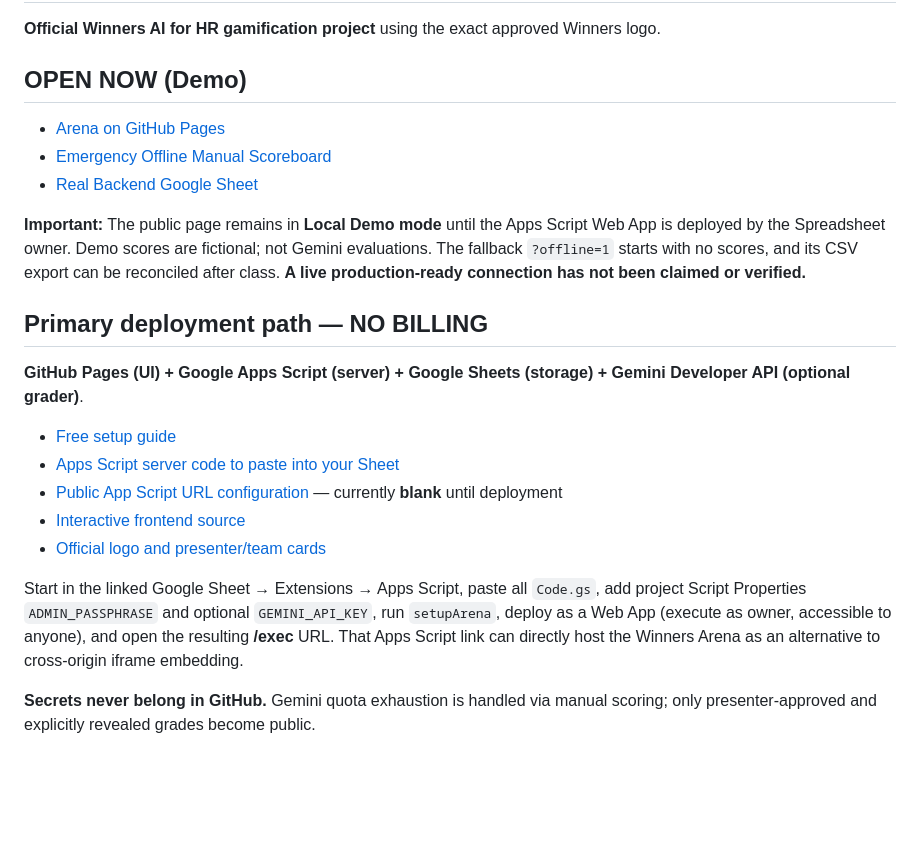
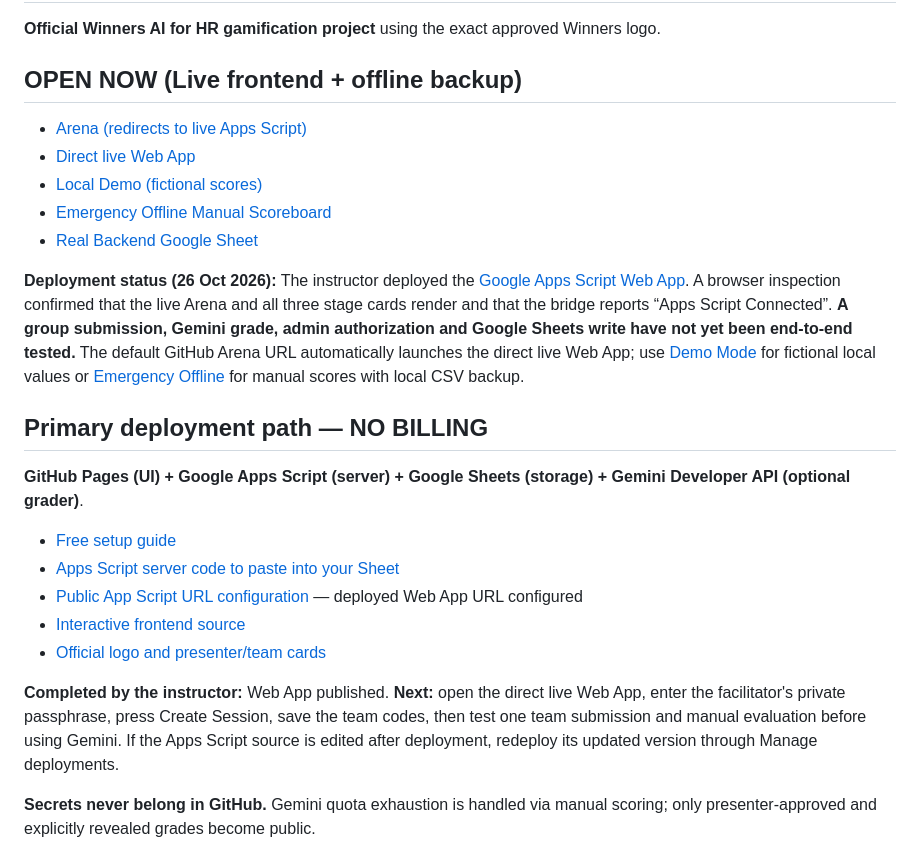
Before and after one commit to sahaarty0/winners-ai-for-hr, a Markdown page: arena/README.md, the part around the change. Rendered like a GitHub page; blank space fills up the shorter version.

Commit message:
Record verified live Apps Script link and keep end-to-end test status accurate

```diff
--- a/arena/README.md
+++ b/arena/README.md
@@ -2,13 +2,15 @@
 
 **Official Winners AI for HR gamification project** using the exact approved Winners logo.
 
-## OPEN NOW (Demo)
+## OPEN NOW (Live frontend + offline backup)
 
-- [Arena on GitHub Pages](https://sahaarty0.github.io/winners-ai-for-hr/arena/)
+- [Arena (redirects to live Apps Script)](https://sahaarty0.github.io/winners-ai-for-hr/arena/)
+- [Direct live Web App](https://script.google.com/macros/s/AKfycbyZUW9VDB82FN37sM4DBaW559_-ClInkfpV3HlYPqFLZyonOXOcXDbF6LQ2FRTYDdBq/exec)
+- [Local Demo (fictional scores)](https://sahaarty0.github.io/winners-ai-for-hr/arena/?demo=1)
 - [Emergency Offline Manual Scoreboard](https://sahaarty0.github.io/winners-ai-for-hr/arena/?offline=1)
 - [Real Backend Google Sheet](https://docs.google.com/spreadsheets/d/19zwo9t-NXAWZJla5eL5TrGgagR55v1KeIRJ_DRHFxu0/edit)
 
-**Important:** The public page remains in **Local Demo mode** until the Apps Script Web App is deployed by the Spreadsheet owner. Demo scores are fictional; not Gemini evaluations. The fallback `?offline=1` starts with no scores, and its CSV export can be reconciled after class. **A live production-ready connection has not been claimed or verified.**
+**Deployment status (26 Oct 2026):** The instructor deployed the [Google Apps Script Web App](https://script.google.com/macros/s/AKfycbyZUW9VDB82FN37sM4DBaW559_-ClInkfpV3HlYPqFLZyonOXOcXDbF6LQ2FRTYDdBq/exec). A browser inspection confirmed that the live Arena and all three stage cards render and that the bridge reports “Apps Script Connected”. **A group submission, Gemini grade, admin authorization and Google Sheets write have not yet been end-to-end tested.** The default GitHub Arena URL automatically launches the direct live Web App; use [Demo Mode](https://sahaarty0.github.io/winners-ai-for-hr/arena/?demo=1) for fictional local values or [Emergency Offline](https://sahaarty0.github.io/winners-ai-for-hr/arena/?offline=1) for manual scores with local CSV backup.
 
 ## Primary deployment path — NO BILLING
 
@@ -16,11 +18,11 @@
 
 - [Free setup guide](./apps-script/INSTALL.md)
 - [Apps Script server code to paste into your Sheet](./apps-script/Code.gs)
-- [Public App Script URL configuration](./apps-script-config.js) — currently **blank** until deployment
+- [Public App Script URL configuration](./apps-script-config.js) — deployed Web App URL configured
 - [Interactive frontend source](./app-free.js)
 - [Official logo and presenter/team cards](./index.html)
 
-Start in the linked Google Sheet → Extensions → Apps Script, paste all `Code.gs`, add project Script Properties `ADMIN_PASSPHRASE` and optional `GEMINI_API_KEY`, run `setupArena`, deploy as a Web App (execute as owner, accessible to anyone), and open the resulting **/exec** URL. That Apps Script link can directly host the Winners Arena as an alternative to cross-origin iframe embedding.
+**Completed by the instructor:** Web App published. **Next:** open the direct live Web App, enter the facilitator's private passphrase, press Create Session, save the team codes, then test one team submission and manual evaluation before using Gemini. If the Apps Script source is edited after deployment, redeploy its updated version through Manage deployments.
 
 **Secrets never belong in GitHub.** Gemini quota exhaustion is handled via manual scoring; only presenter-approved and explicitly revealed grades become public.
 
```
